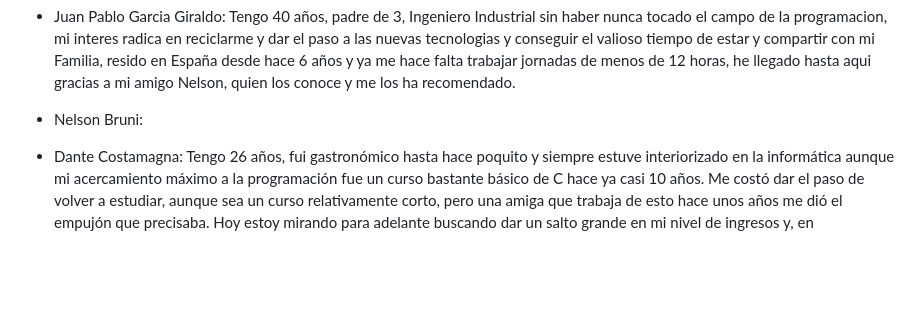
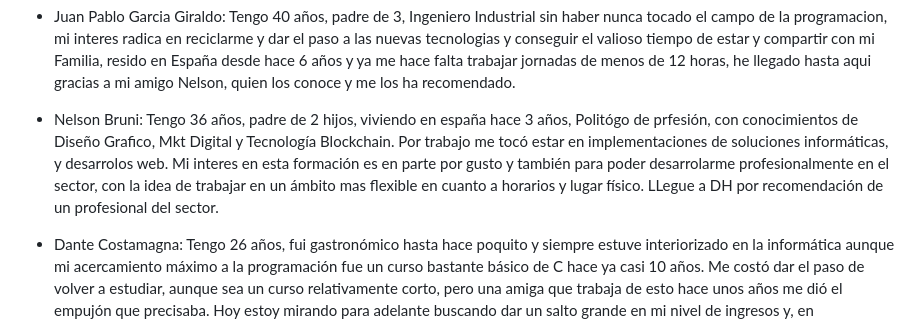
Before and after one commit to sabriw88/grupo_6_panaderiaHello, a Markdown page: README.md, the part around the change. Rendered like a GitHub page; blank space fills up the shorter version.

```diff
--- a/README.md
+++ b/README.md
@@ -5,7 +5,7 @@
 
 - Juan Pablo Garcia Giraldo: Tengo 40 años, padre de 3, Ingeniero Industrial sin haber nunca tocado el campo de la programacion, mi interes radica en reciclarme y dar el paso a las nuevas tecnologias y conseguir el valioso tiempo de estar y compartir con mi Familia, resido en España desde hace 6 años y ya me hace falta trabajar jornadas de menos de 12 horas, he llegado hasta aqui gracias a mi amigo Nelson, quien los conoce y me los ha recomendado.
 
-- Nelson Bruni:
+- Nelson Bruni: Tengo 36 años, padre de 2 hijos, viviendo en españa hace 3 años, Politógo de prfesión, con conocimientos de Diseño Grafico, Mkt Digital y Tecnología Blockchain. Por trabajo me tocó estar en implementaciones de soluciones informáticas, y desarrolos web. Mi interes en esta formación es en parte por gusto y también para poder desarrolarme profesionalmente en el sector, con la idea de trabajar en un ámbito mas flexible en cuanto a horarios y lugar físico. LLegue a DH por recomendación de un profesional del sector.
 
 - Dante Costamagna: Tengo 26 años, fui gastronómico hasta hace poquito y siempre estuve interiorizado en la informática aunque mi acercamiento máximo a la programación fue un curso bastante básico de C hace ya casi 10 años. Me costó dar el paso de volver a estudiar, aunque sea un curso relativamente corto, pero una amiga que trabaja de esto hace unos años me dió el empujón que precisaba. Hoy estoy mirando para adelante buscando dar un salto grande en mi nivel de ingresos y, en consecuencia, mi calidad de vida.
 
```
